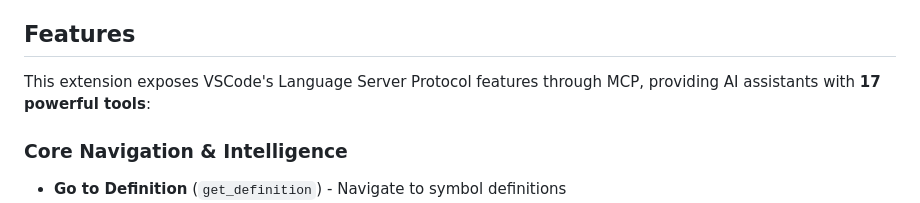
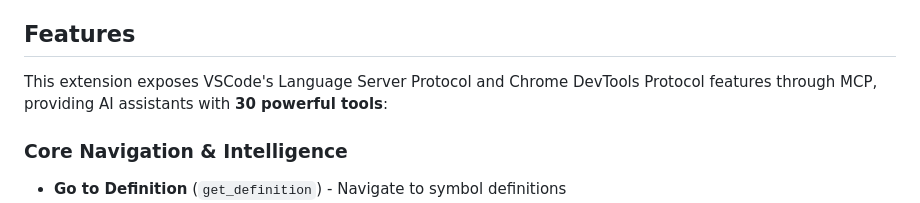
Before and after one commit to jerry426/token-saver-mcp, a Markdown page: README.md, the part around the change. Drawn GitHub-style.

Commit message:
docs: Update tool count from 17 to 30 in README
Corrected outdated information - Token Saver MCP now provides 30 tools:
- 13 LSP tools
- 13 CDP tools
- 4 System tools

🤖 Generated with [Claude Code](https://claude.ai/code)

Co-Authored-By: Claude <noreply@anthropic.com>

```diff
--- a/README.md
+++ b/README.md
@@ -175,7 +175,7 @@ The results speak for themselves - typically **100-1000x faster** with **90-99%
 
 ## Features
 
-This extension exposes VSCode's Language Server Protocol features through MCP, providing AI assistants with **17 powerful tools**:
+This extension exposes VSCode's Language Server Protocol and Chrome DevTools Protocol features through MCP, providing AI assistants with **30 powerful tools**:
 
 ### Core Navigation & Intelligence
 - **Go to Definition** (`get_definition`) - Navigate to symbol definitions
```
